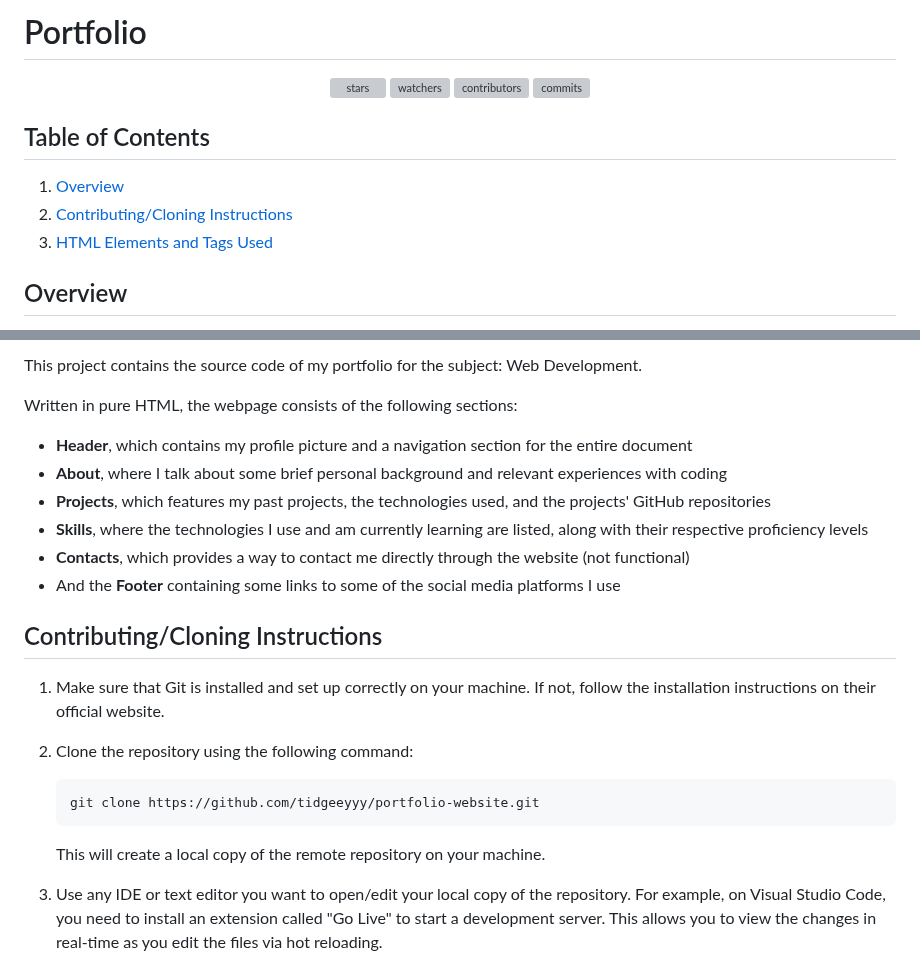
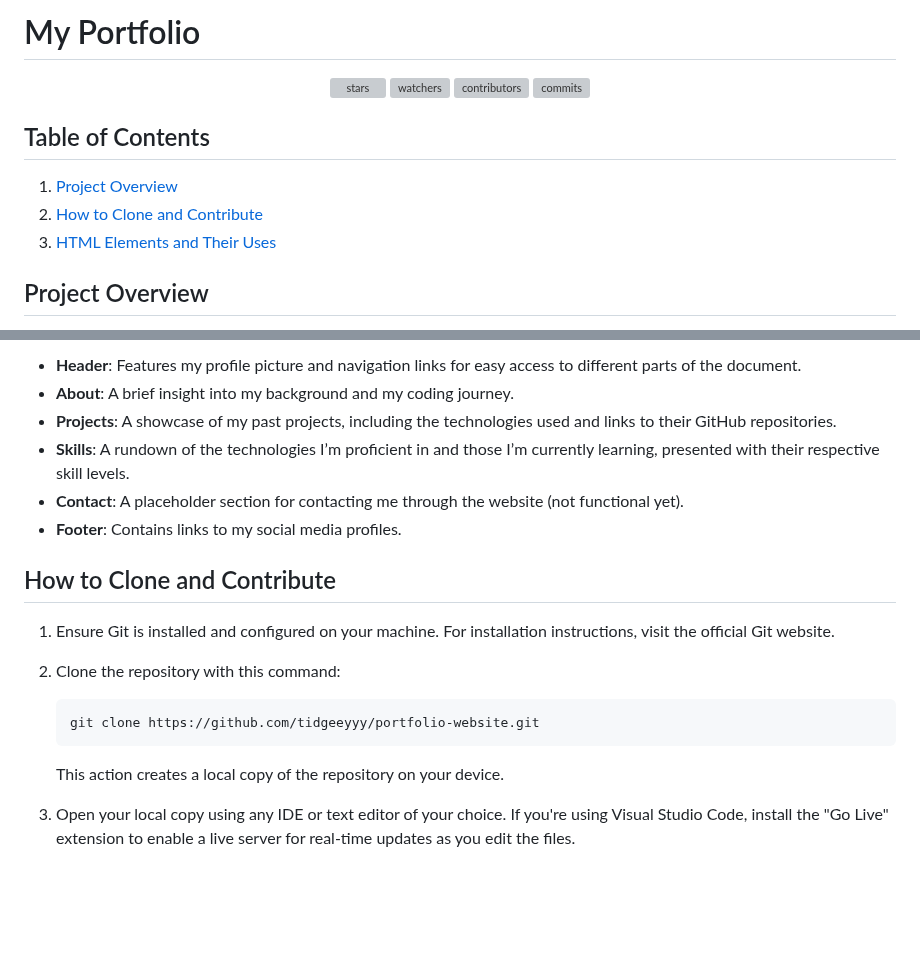
Before and after one commit to tidgeeyyy/portfolio-website, a Markdown page: README.md, 2 parts joined by grey strips. Drawn GitHub-style; blank space fills up the shorter version; grey boxes are pictures that could not be loaded.

````diff
--- a/README.md
+++ b/README.md
@@ -1,4 +1,4 @@
-# Portfolio
+# My Portfolio
 
 <div align="center">
 
@@ -11,9 +11,9 @@
 
 ## Table of Contents
 
-1. [Overview](#overview)
-2. [Contributing/Cloning Instructions](#contributingcloning-instructions)
-3. [HTML Elements and Tags Used](#html-elements-and-tags-used)
+1. [Project Overview](#project-overview)
+2. [How to Clone and Contribute](#how-to-clone-and-contribute)
+3. [HTML Elements and Their Uses](#html-elements-and-their-uses)
 
-## Overview
+## Project Overview
 
@@ -21,26 +21,22 @@
 
-This project contains the source code of my portfolio for the subject: Web Development.
+- **Header**: Features my profile picture and navigation links for easy access to different parts of the document.
+- **About**: A brief insight into my background and my coding journey.
+- **Projects**: A showcase of my past projects, including the technologies used and links to their GitHub repositories.
+- **Skills**: A rundown of the technologies I’m proficient in and those I’m currently learning, presented with their respective skill levels.
+- **Contact**: A placeholder section for contacting me through the website (not functional yet).
+- **Footer**: Contains links to my social media profiles.
 
-Written in pure HTML, the webpage consists of the following sections:
+## How to Clone and Contribute
 
-- **Header**, which contains my profile picture and a navigation section for the entire document
-- **About**, where I talk about some brief personal background and relevant experiences with coding
-- **Projects**, which features my past projects, the technologies used, and the projects' GitHub repositories
-- **Skills**, where the technologies I use and am currently learning are listed, along with their respective proficiency levels
-- **Contacts**, which provides a way to contact me directly through the website (not functional)
-- And the **Footer** containing some links to some of the social media platforms I use
+1. Ensure Git is installed and configured on your machine. For installation instructions, visit the official Git website.
 
-## Contributing/Cloning Instructions
-
-1. Make sure that Git is installed and set up correctly on your machine. If not, follow the installation instructions on their official website.
-
-2. Clone the repository using the following command:
+2. Clone the repository with this command:
 
     ```bash
     git clone https://github.com/tidgeeyyy/portfolio-website.git
     ```
 
-    This will create a local copy of the remote repository on your machine.
+    This action creates a local copy of the repository on your device.
 
-3. Use any IDE or text editor you want to open/edit your local copy of the repository. For example, on Visual Studio Code, you need to install an extension called "Go Live" to start a development server. This allows you to view the changes in real-time as you edit the files via hot reloading.
+3. Open your local copy using any IDE or text editor of your choice. If you're using Visual Studio Code, install the "Go Live" extension to enable a live server for real-time updates as you edit the files.
 
````
Also changed, not shown: other parts of README.md (+40 -42 lines).
